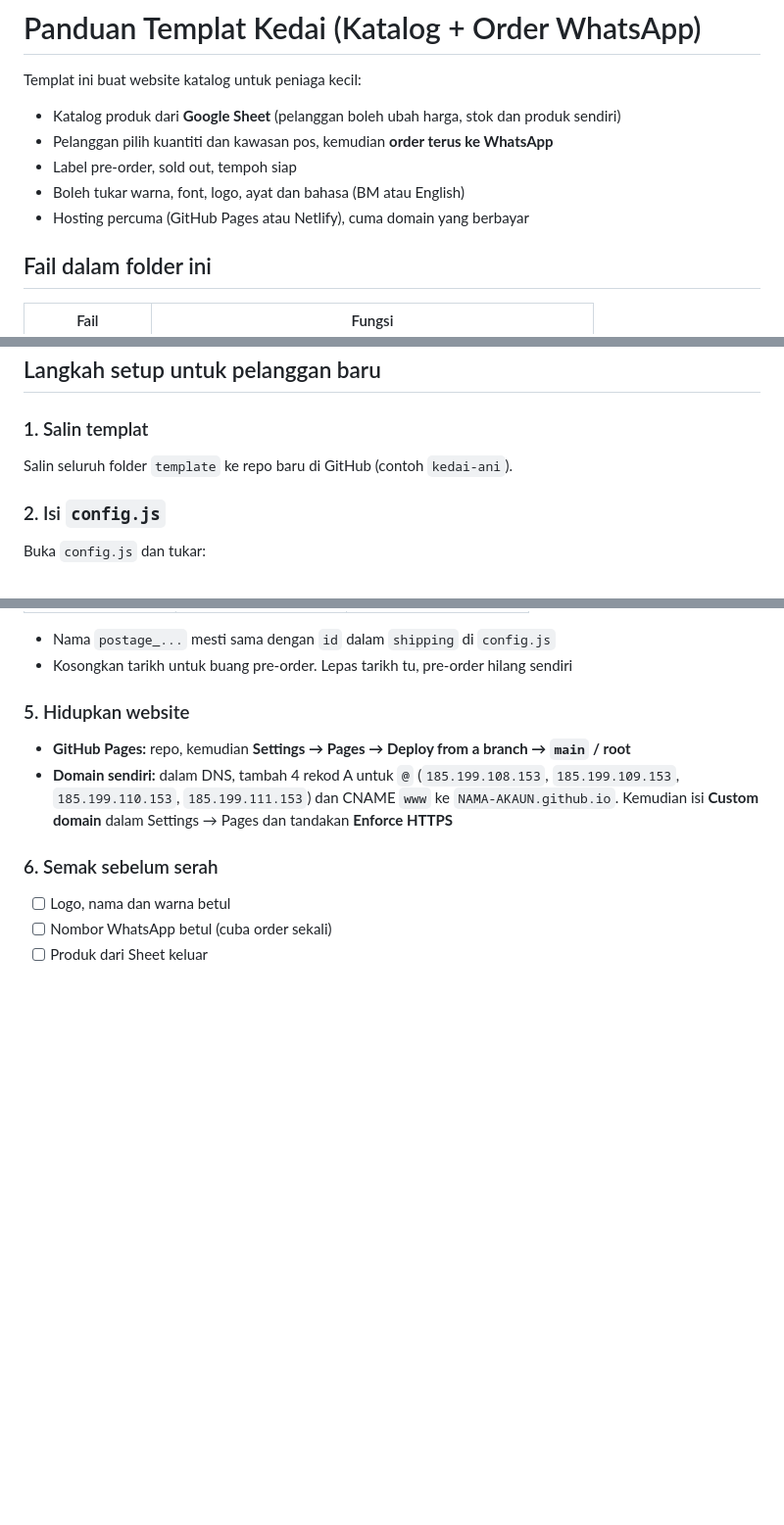
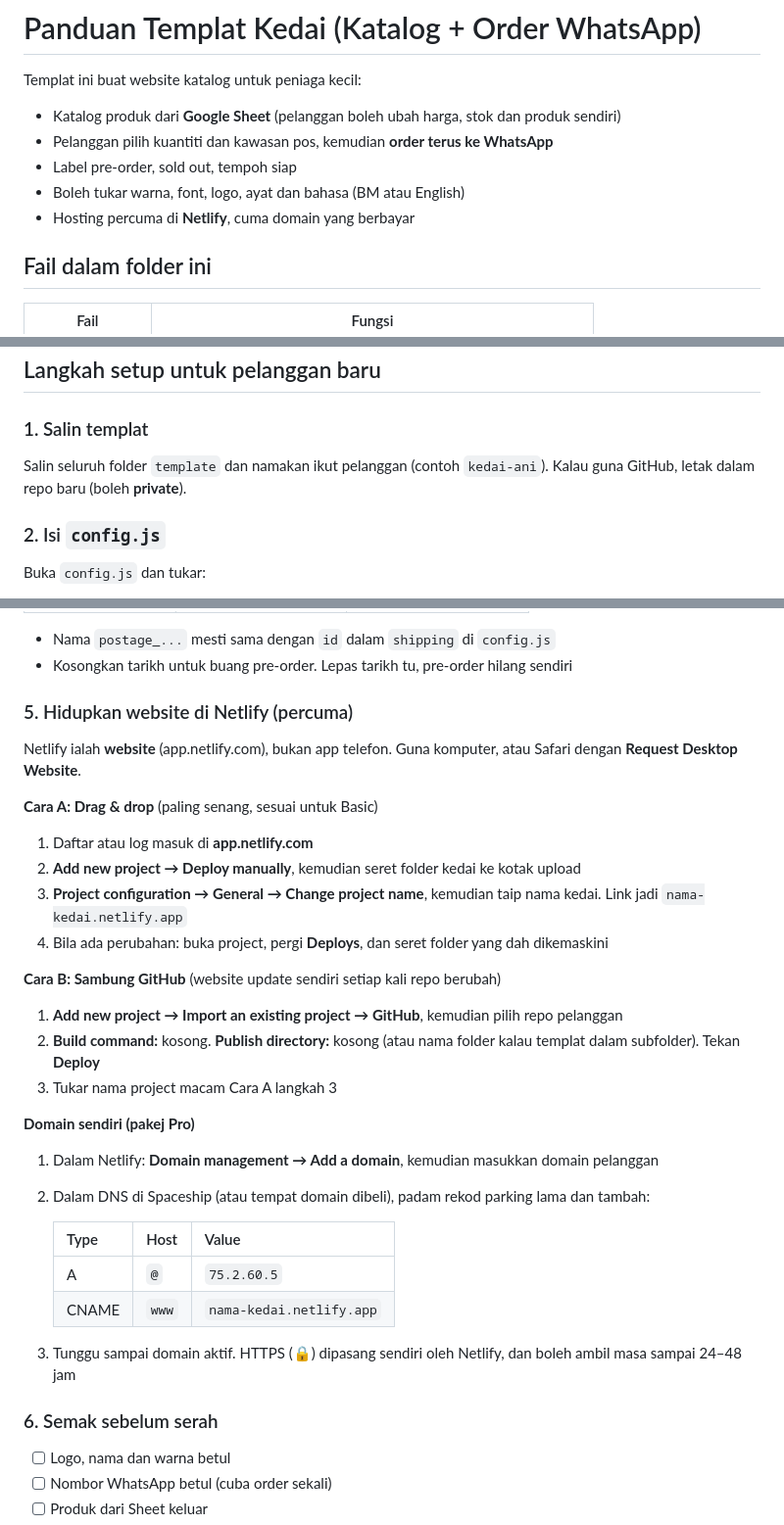
Before and after one commit to cilikthrive-ux/bunga, a Markdown page: template/PANDUAN.md, 3 parts joined by grey strips. Shown at 98% size. Rendered like a GitHub page; blank space fills up the shorter version.

Commit message:
Switch the template guide's hosting steps to Netlify
GitHub Pages is not meant to host businesses, so the setup guide now
deploys client sites on Netlify (drag and drop, or connected to a
GitHub repo) and points custom domains at Netlify.

Co-Authored-By: Claude Opus 5.5 <noreply@anthropic.com>
Claude-Session: https://claude.ai/code/session_01TRPCWUAsJY6W9kDWZn4YYZ

```diff
--- a/template/PANDUAN.md
+++ b/template/PANDUAN.md
@@ -6,7 +6,7 @@ Templat ini buat website katalog untuk peniaga kecil:
 - Pelanggan pilih kuantiti dan kawasan pos, kemudian **order terus ke WhatsApp**
 - Label pre-order, sold out, tempoh siap
 - Boleh tukar warna, font, logo, ayat dan bahasa (BM atau English)
-- Hosting percuma (GitHub Pages atau Netlify), cuma domain yang berbayar
+- Hosting percuma di **Netlify**, cuma domain yang berbayar
 
 ## Fail dalam folder ini
 
@@ -20,7 +20,7 @@ Templat ini buat website katalog untuk peniaga kecil:
 ## Langkah setup untuk pelanggan baru
 
 ### 1. Salin templat
-Salin seluruh folder `template` ke repo baru di GitHub (contoh `kedai-ani`).
+Salin seluruh folder `template` dan namakan ikut pelanggan (contoh `kedai-ani`). Kalau guna GitHub, letak dalam repo baru (boleh **private**).
 
 ### 2. Isi `config.js`
 Buka `config.js` dan tukar:
@@ -66,9 +66,30 @@ Untuk pelanggan ubah tarikh pre-order dan kos pos sendiri, tambah tab bernama `s
 - Nama `postage_...` mesti sama dengan `id` dalam `shipping` di `config.js`
 - Kosongkan tarikh untuk buang pre-order. Lepas tarikh tu, pre-order hilang sendiri
 
-### 5. Hidupkan website
-- **GitHub Pages:** repo, kemudian **Settings → Pages → Deploy from a branch → `main` / root**
-- **Domain sendiri:** dalam DNS, tambah 4 rekod A untuk `@` (`185.199.108.153`, `185.199.109.153`, `185.199.110.153`, `185.199.111.153`) dan CNAME `www` ke `NAMA-AKAUN.github.io`. Kemudian isi **Custom domain** dalam Settings → Pages dan tandakan **Enforce HTTPS**
+### 5. Hidupkan website di Netlify (percuma)
+Netlify ialah **website** (app.netlify.com), bukan app telefon. Guna komputer, atau Safari dengan **Request Desktop Website**.
+
+**Cara A: Drag & drop** (paling senang, sesuai untuk Basic)
+1. Daftar atau log masuk di **app.netlify.com**
+2. **Add new project → Deploy manually**, kemudian seret folder kedai ke kotak upload
+3. **Project configuration → General → Change project name**, kemudian taip nama kedai. Link jadi `nama-kedai.netlify.app`
+4. Bila ada perubahan: buka project, pergi **Deploys**, dan seret folder yang dah dikemaskini
+
+**Cara B: Sambung GitHub** (website update sendiri setiap kali repo berubah)
+1. **Add new project → Import an existing project → GitHub**, kemudian pilih repo pelanggan
+2. **Build command:** kosong. **Publish directory:** kosong (atau nama folder kalau templat dalam subfolder). Tekan **Deploy**
+3. Tukar nama project macam Cara A langkah 3
+
+**Domain sendiri (pakej Pro)**
+1. Dalam Netlify: **Domain management → Add a domain**, kemudian masukkan domain pelanggan
+2. Dalam DNS di Spaceship (atau tempat domain dibeli), padam rekod parking lama dan tambah:
+
+   | Type | Host | Value |
+   |---|---|---|
+   | A | `@` | `75.2.60.5` |
+   | CNAME | `www` | `nama-kedai.netlify.app` |
+
+3. Tunggu sampai domain aktif. HTTPS (🔒) dipasang sendiri oleh Netlify, dan boleh ambil masa sampai 24–48 jam
 
 ### 6. Semak sebelum serah
 - [ ] Logo, nama dan warna betul
```
